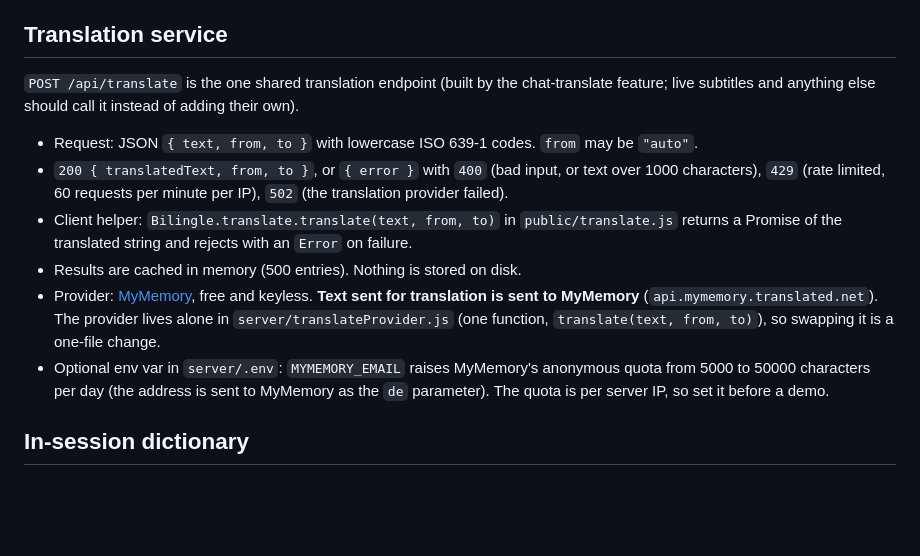
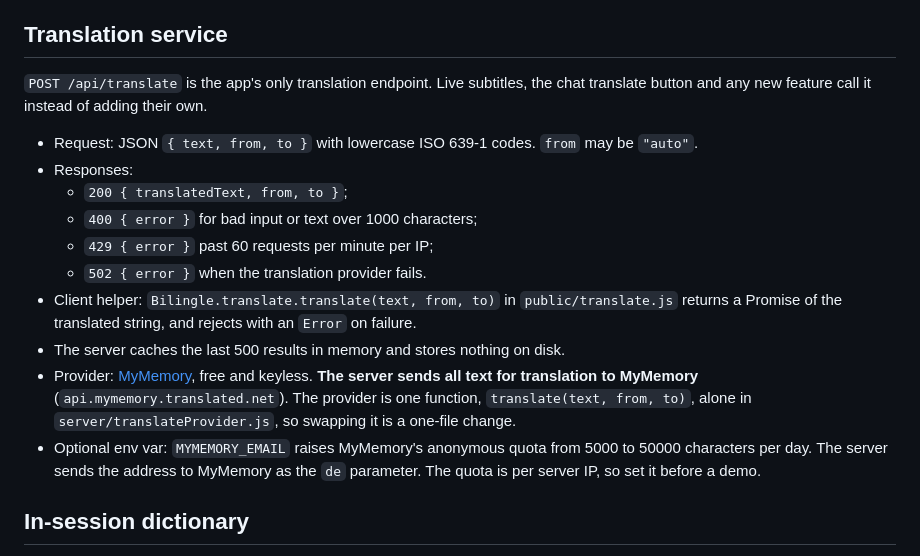
Before and after one commit to akhilmadipalli/Bilingle, a Markdown page: README.md, the part around the change. Rendered like a GitHub page; blank space fills up the shorter version.

Commit message:
Split up the translation service notes

```diff
--- a/README.md
+++ b/README.md
@@ -160,14 +160,20 @@ the server will need to verify a Firebase ID token instead.
 
 ## Translation service
 
-`POST /api/translate` is the one shared translation endpoint (built by the chat-translate feature; live subtitles and anything else should call it instead of adding their own).
+`POST /api/translate` is the app's only translation endpoint. Live subtitles,
+the chat translate button and any new feature call it instead of adding their
+own.
 
 - Request: JSON `{ text, from, to }` with lowercase ISO 639-1 codes. `from` may be `"auto"`.
-- `200 { translatedText, from, to }`, or `{ error }` with `400` (bad input, or text over 1000 characters), `429` (rate limited, 60 requests per minute per IP), `502` (the translation provider failed).
-- Client helper: `Bilingle.translate.translate(text, from, to)` in `public/translate.js` returns a Promise of the translated string and rejects with an `Error` on failure.
-- Results are cached in memory (500 entries). Nothing is stored on disk.
-- Provider: [MyMemory](https://mymemory.translated.net), free and keyless. **Text sent for translation is sent to MyMemory** (`api.mymemory.translated.net`). The provider lives alone in `server/translateProvider.js` (one function, `translate(text, from, to)`), so swapping it is a one-file change.
-- Optional env var in `server/.env`: `MYMEMORY_EMAIL` raises MyMemory's anonymous quota from 5000 to 50000 characters per day (the address is sent to MyMemory as the `de` parameter). The quota is per server IP, so set it before a demo.
+- Responses:
+  - `200 { translatedText, from, to }`;
+  - `400 { error }` for bad input or text over 1000 characters;
+  - `429 { error }` past 60 requests per minute per IP;
+  - `502 { error }` when the translation provider fails.
+- Client helper: `Bilingle.translate.translate(text, from, to)` in `public/translate.js` returns a Promise of the translated string, and rejects with an `Error` on failure.
+- The server caches the last 500 results in memory and stores nothing on disk.
+- Provider: [MyMemory](https://mymemory.translated.net), free and keyless. **The server sends all text for translation to MyMemory** (`api.mymemory.translated.net`). The provider is one function, `translate(text, from, to)`, alone in `server/translateProvider.js`, so swapping it is a one-file change.
+- Optional env var: `MYMEMORY_EMAIL` raises MyMemory's anonymous quota from 5000 to 50000 characters per day. The server sends the address to MyMemory as the `de` parameter. The quota is per server IP, so set it before a demo.
 
 ## In-session dictionary
 
```
